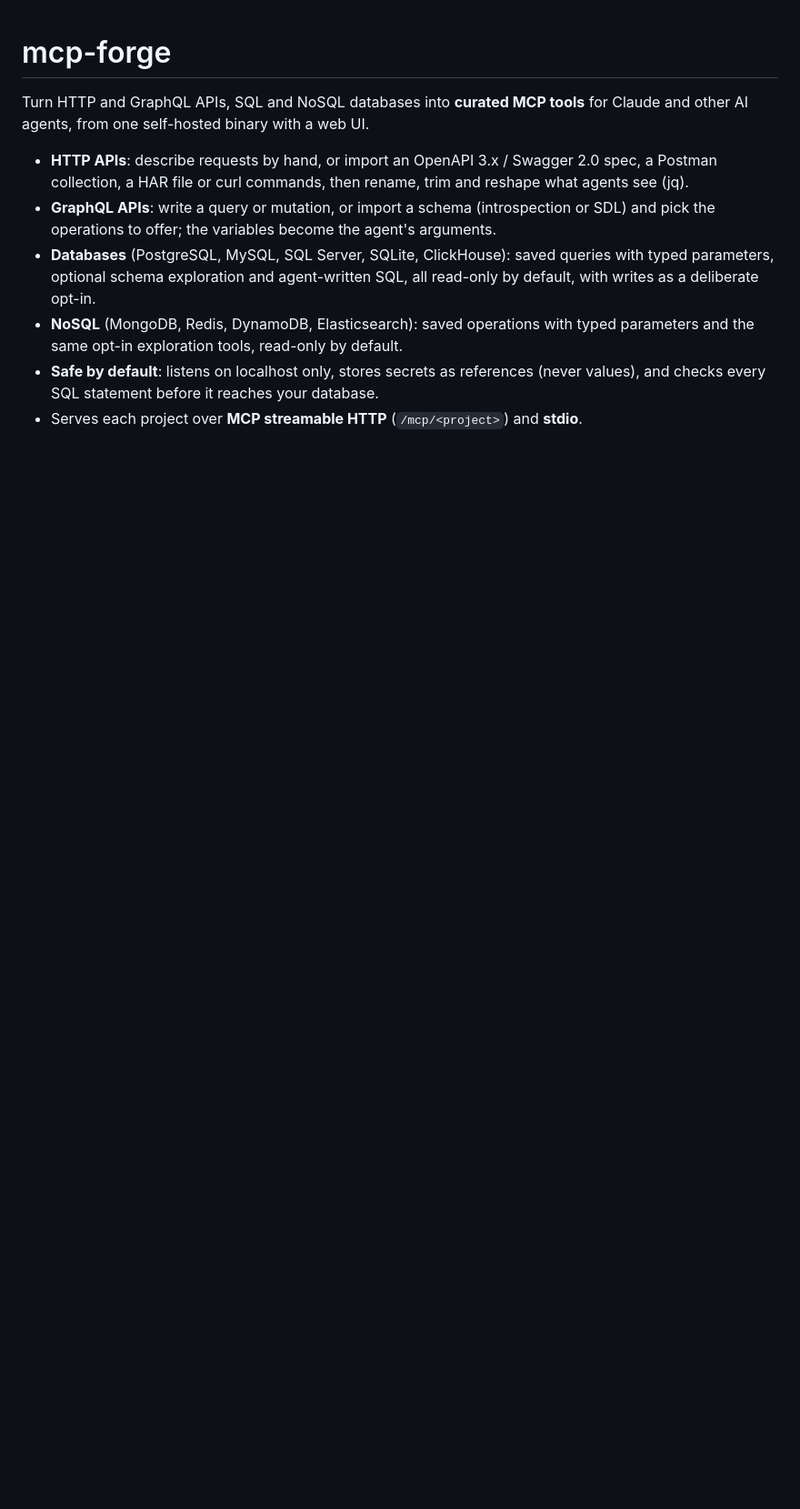
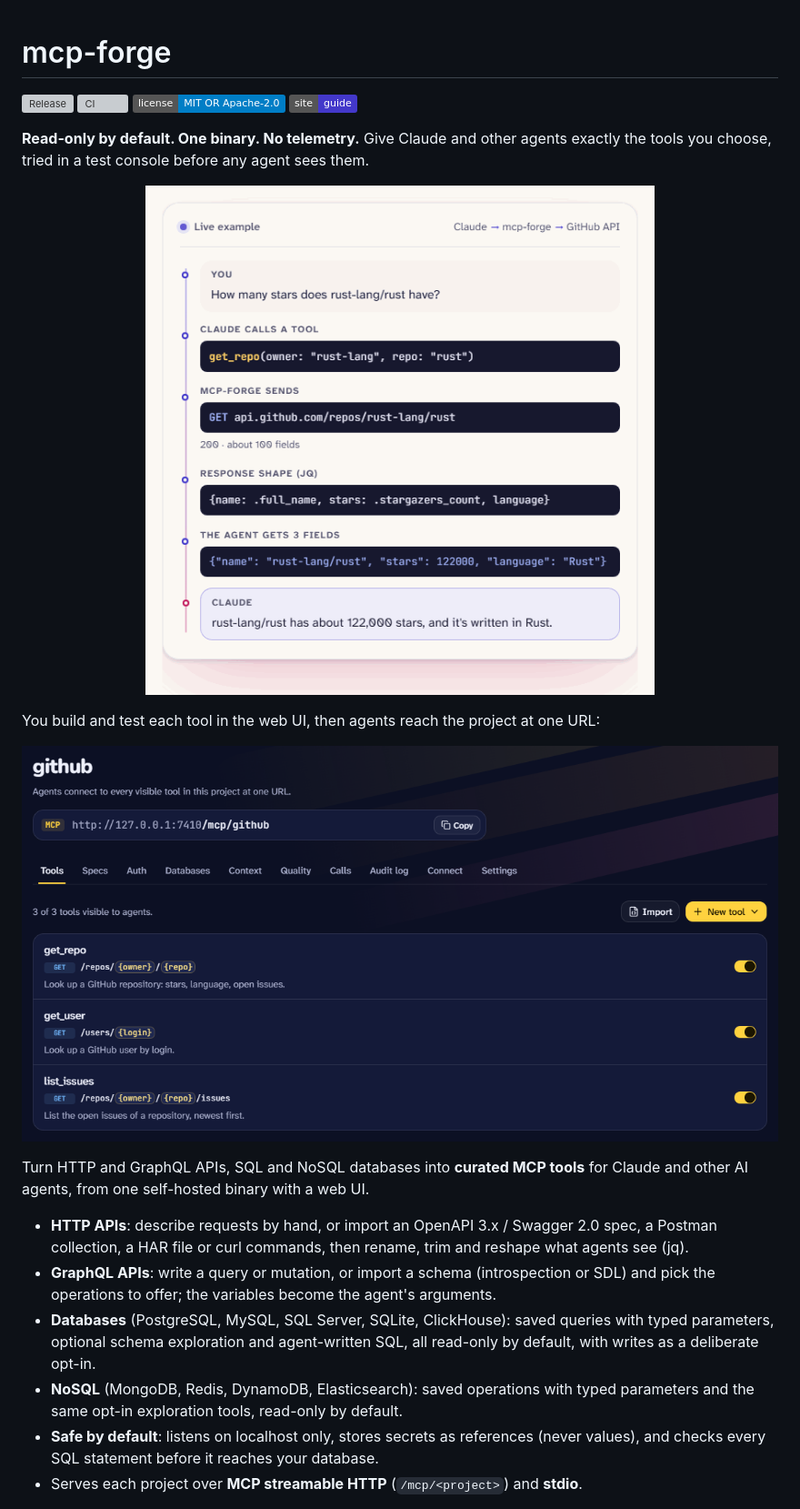
Before and after one commit to jaydip187/mcp-forge, a Markdown page: README.md, the part around the change. Shown at 91% size. Rendered like a GitHub page; pictures changed too: .github/assets/demo.gif (added); badges without logos; blank space fills up the shorter version; grey boxes are pictures that could not be loaded.

Commit message:
README demo GIF and badges, MCP Registry entry with ghcr.io image publishing

```diff
--- a/README.md
+++ b/README.md
@@ -1,4 +1,17 @@
 # mcp-forge
+
+[![Release](https://img.shields.io/github/v/release/jaydip187/mcp-forge)](https://github.com/jaydip187/mcp-forge/releases/latest)
+[![CI](https://github.com/jaydip187/mcp-forge/actions/workflows/ci.yml/badge.svg)](https://github.com/jaydip187/mcp-forge/actions/workflows/ci.yml)
+[![License: MIT OR Apache-2.0](https://img.shields.io/badge/license-MIT%20OR%20Apache--2.0-blue)](#license)
+[![Website](https://img.shields.io/badge/site-guide-4338ca)](https://jaydip187.github.io/mcp-forge/)
+
+**Read-only by default. One binary. No telemetry.** Give Claude and other agents exactly the tools you choose, tried in a test console before any agent sees them.
+
+<p align="center"><img src=".github/assets/demo.gif" width="560" alt="Asked how many stars rust-lang/rust has, Claude calls the get_repo tool; mcp-forge sends GET to the GitHub API, trims about a hundred fields to three with a jq shape, and Claude answers."></p>
+
+You build and test each tool in the web UI, then agents reach the project at one URL:
+
+![The mcp-forge web UI: a project's MCP URL and its tools, each with its method, path and description](site/docs/img/tools-tab.png)
 
 Turn HTTP and GraphQL APIs, SQL and NoSQL databases into **curated MCP tools** for Claude and other AI
 agents, from one self-hosted binary with a web UI.
```
Also changed, not shown: 3 other files.
